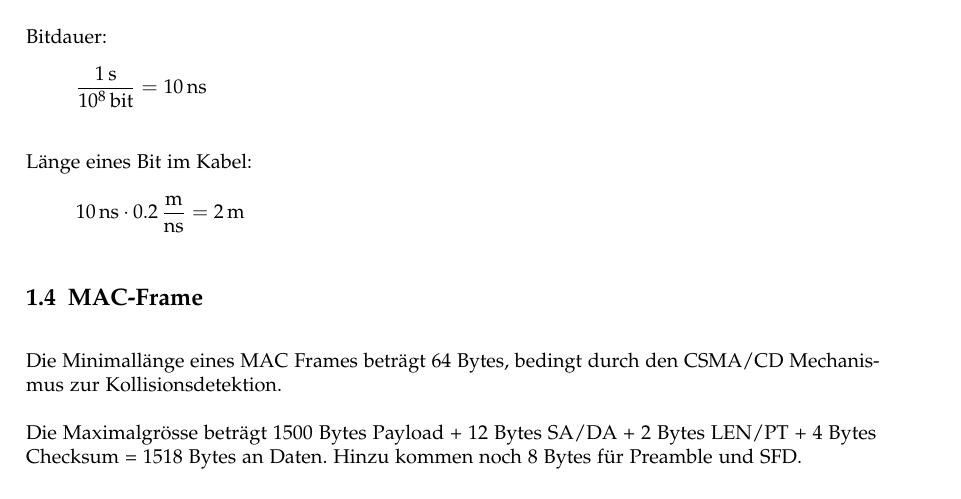
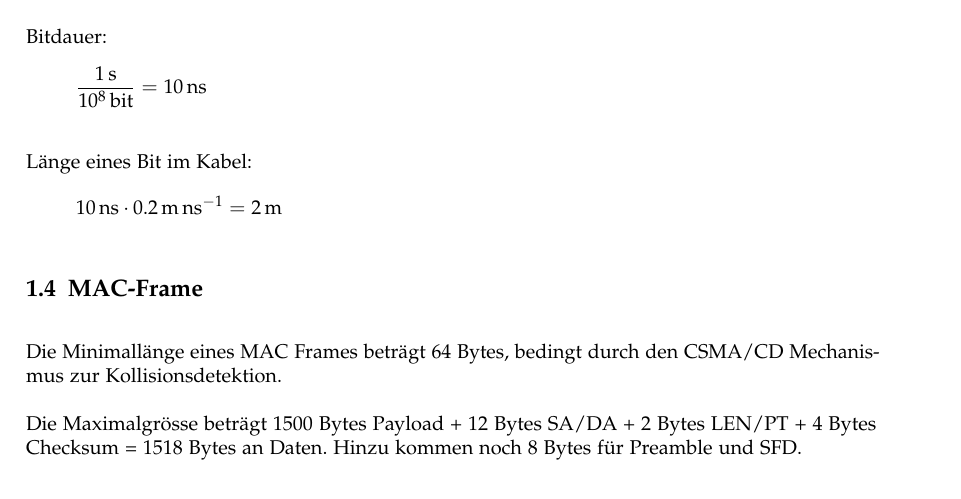
Before and after one commit to HSR-Stud/CN1, a LaTeX document (CN1.tex, which reads preamble.tex): part of page 4 of 17, cut so that both start at the same text. Compiled offline with pdfLaTeX.

Commit message:
Hopefully fixed with siunitx on texlive 2009

```diff
--- a/preamble.tex
+++ b/preamble.tex
@@ -39,4 +39,4 @@
 
 % Configure siunitx package
 
-\sisetup{per-mode = symbol-or-fraction}
+\sisetup{per = symbol-or-fraction}
```
